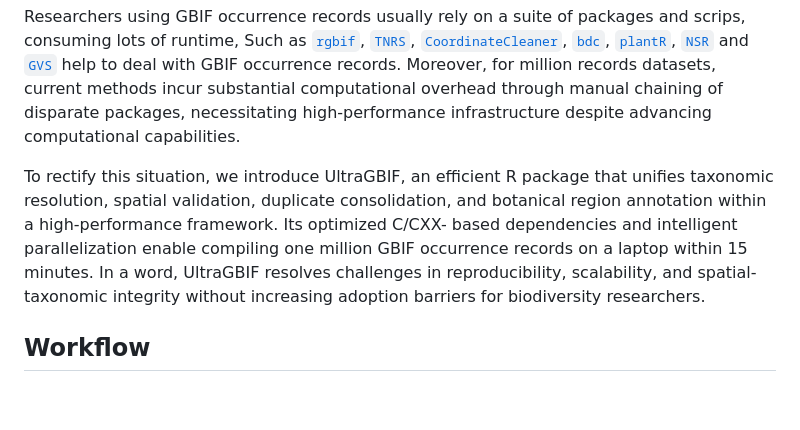
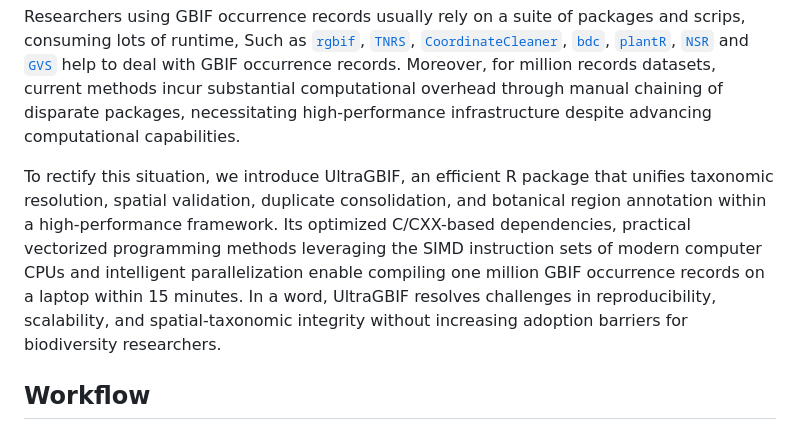
Before and after one commit to wyx619/UltraGBIF, a Markdown page: README.md, the part around the change. Rendered like a GitHub page; blank space fills up the shorter version.

```diff
--- a/README.md
+++ b/README.md
@@ -8,7 +8,7 @@ Mapping plant distributions is fundamental to understanding biodiversity pattern
 
 Researchers using GBIF occurrence records usually rely on a suite of packages and scrips, consuming lots of runtime, Such as [`rgbif`](https://doi.org/10.32614/CRAN.package.rgbif), [`TNRS`](https://doi.org/10.32614/CRAN.package.TNRS), [`CoordinateCleaner`](https://doi.org/10.32614/CRAN.package.CoordinateCleaner), [`bdc`](https://doi.org/10.32614/CRAN.package.bdc), [`plantR`](https://doi.org/10.1111/2041-210X.13779), [`NSR`](https://doi.org/10.32614/CRAN.package.NSR) and [`GVS`](https://doi.org/10.32614/CRAN.package.GVS) help to deal with GBIF occurrence records. Moreover, for million records datasets, current methods incur substantial computational overhead through manual chaining of disparate packages, necessitating high-performance infrastructure despite advancing computational capabilities.
 
-To rectify this situation, we introduce UltraGBIF, an efficient R package that unifies taxonomic resolution, spatial validation, duplicate consolidation, and botanical region annotation within a high-performance framework. Its optimized C/CXX- based dependencies and intelligent parallelization enable compiling one million GBIF occurrence records on a laptop within 15 minutes. In a word, UltraGBIF resolves challenges in reproducibility, scalability, and spatial-taxonomic integrity without increasing adoption barriers for biodiversity researchers.
+To rectify this situation, we introduce UltraGBIF, an efficient R package that unifies taxonomic resolution, spatial validation, duplicate consolidation, and botanical region annotation within a high-performance framework. Its optimized C/CXX-based dependencies, practical vectorized programming methods leveraging the SIMD instruction sets of modern computer CPUs and intelligent parallelization enable compiling one million GBIF occurrence records on a laptop within 15 minutes. In a word, UltraGBIF resolves challenges in reproducibility, scalability, and spatial-taxonomic integrity without increasing adoption barriers for biodiversity researchers.
 
 ## Workflow
 
```
